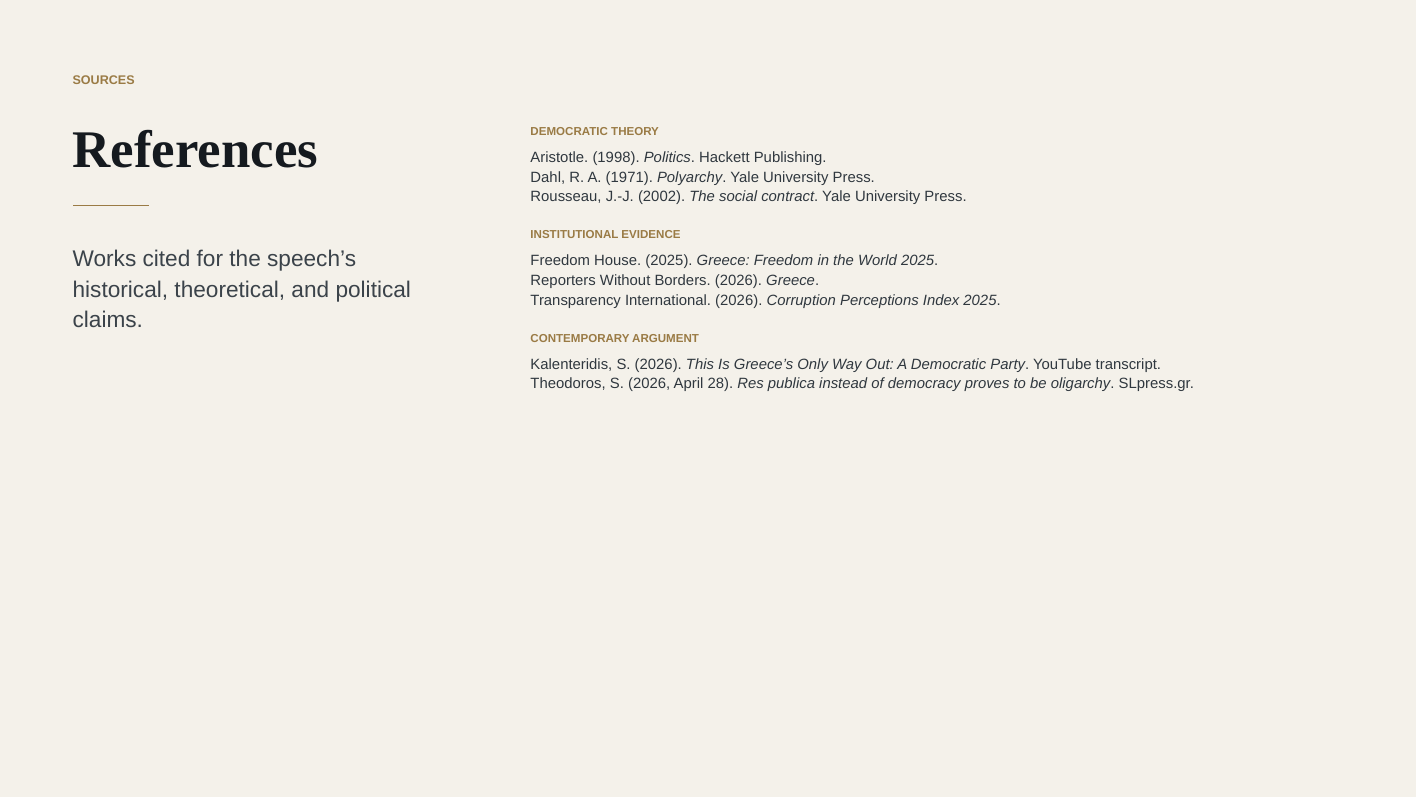
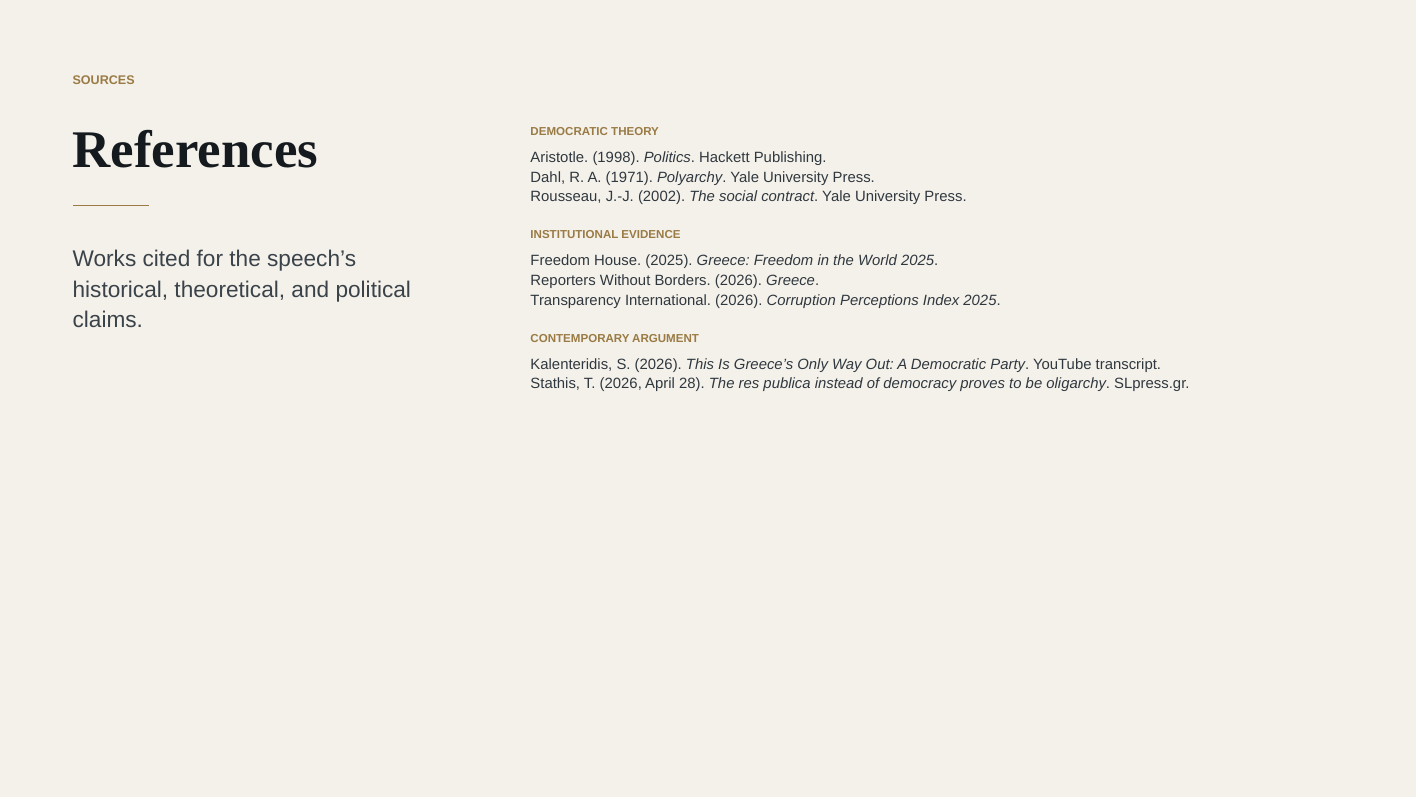
Before and after one commit to planetis-m/com200-speech, a Typst document (main.typ): page 10 of 10. Compiled offline with Typst 0.15.

Commit message:
ffs cypriot surnames

```diff
--- a/main.typ
+++ b/main.typ
@@ -480,7 +480,7 @@
       #v(0.22in)
       #ref-group([Contemporary Argument])[
         #ref[Kalenteridis, S. (2026). _This Is Greece's Only Way Out: A Democratic Party_. YouTube transcript.]
-        #ref[Theodoros, S. (2026, April 28). _Res publica instead of democracy proves to be oligarchy_. SLpress.gr.]
+        #ref[Stathis, T. (2026, April 28). _The res publica instead of democracy proves to be oligarchy_. SLpress.gr.]
       ]
     ],
   )
```
Also changed, not shown: README.md, res-publica-democracy.pdf.
